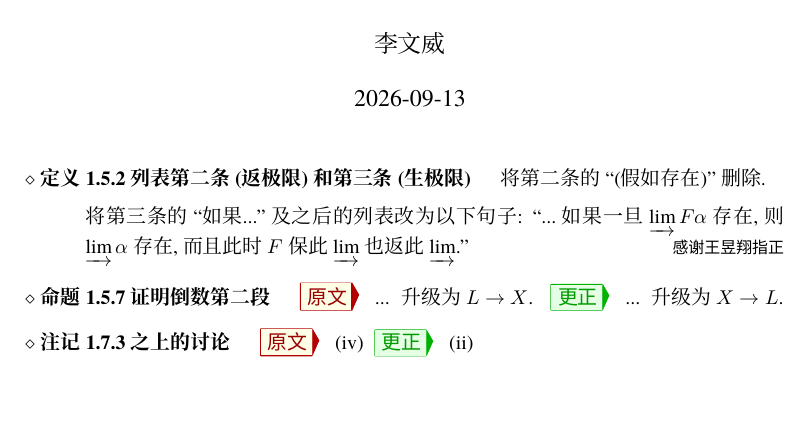
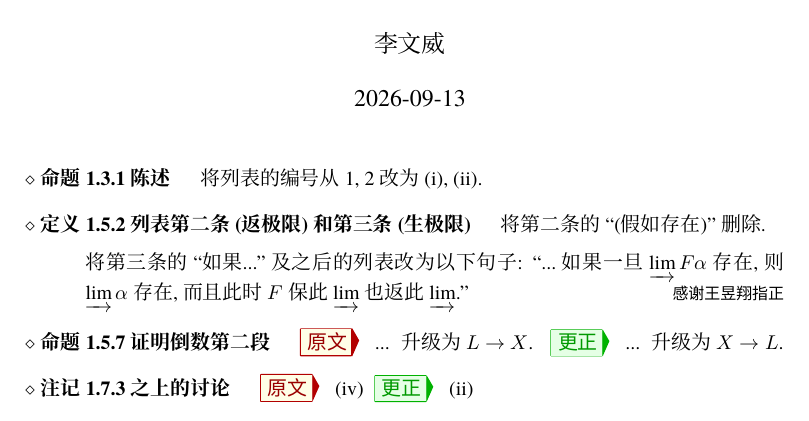
Before and after one commit to wenweili/AlJabr-2, a LaTeX document (Errata-Al-jabr-2.tex): part of page 1 of 3 before the commit and part of page 1 of 4 after it, cut so that both start at the same text, the shorter picture padded with empty space. Compiled offline with XeLaTeX; a missing font is replaced by an installed copy or a similar font.

Commit message:
Fix typo

```diff
--- a/Errata-Al-jabr-2.tex
+++ b/Errata-Al-jabr-2.tex
@@ -71,6 +71,9 @@
 	\maketitle
 
 	\begin{Errata}
+		\item[命题 1.3.1 陈述]
+		将列表的编号从 1, 2 改为 (i), (ii).
+
 		\item[定义 1.5.2 列表第二条 (返极限) 和第三条 (生极限)]
 		将第二条的``(假如存在)''删除.
 
```
Also changed, not shown: chapter1.tex (+1 -1 lines), Errata-Al-jabr-2.pdf, 1 other file.
